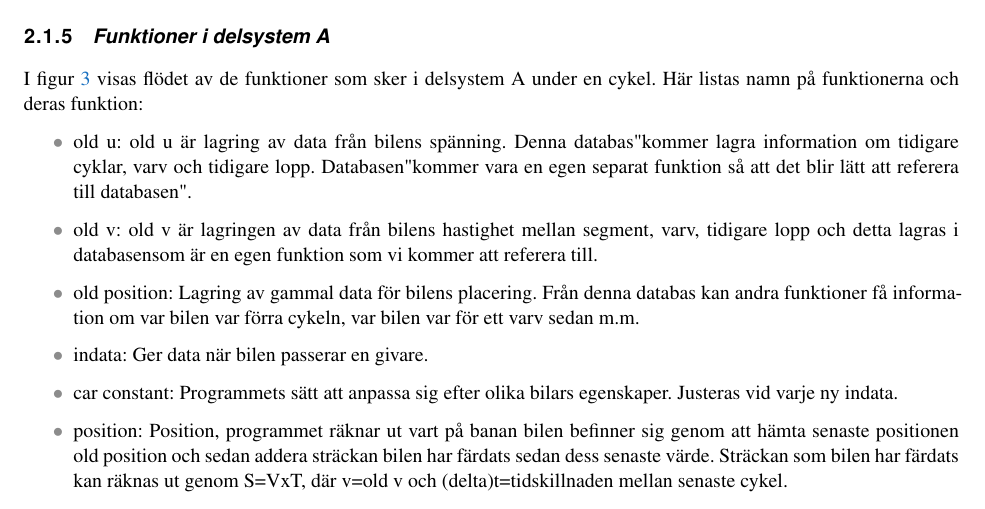
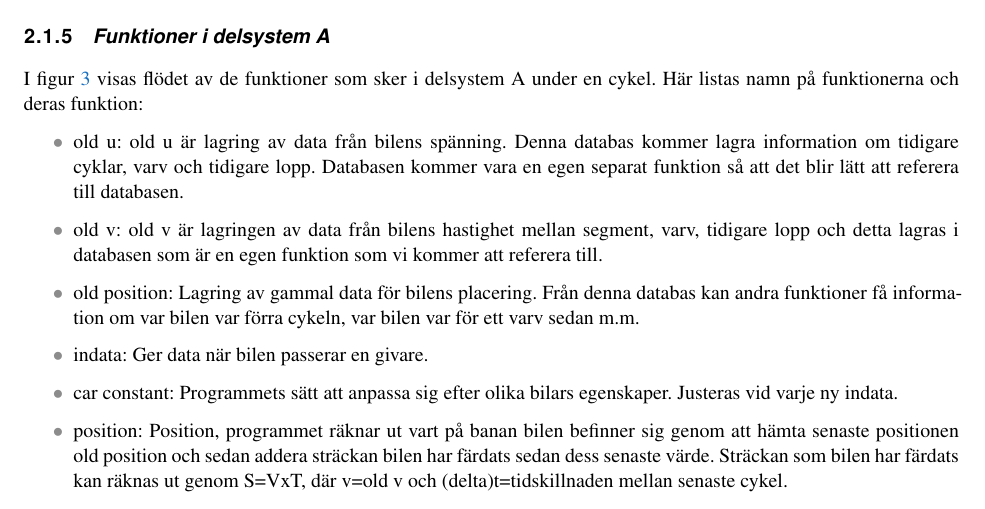
Before and after one commit to sornas/tfyy51, a LaTeX document (Dokument/Designspec/root.tex, which reads Dokument/Designspec/system.tex): part of page 7 of 12, cut so that both start at the same text. Compiled offline with pdfLaTeX.

Commit message:
Ändrade småfel i system.tex, i old v och i old u

```diff
--- a/Dokument/Designspec/system.tex
+++ b/Dokument/Designspec/system.tex
@@ -57,8 +57,8 @@ figur~\ref{fig:system_diagram} för ett processchema.
     I figur~\ref{fig:flow_diagram}  visas flödet av de funktioner som sker i delsystem A under en cykel.
     Här listas namn på funktionerna och deras funktion:
     \begin{itemize}
-	\item old u: old u är lagring av data från bilens spänning. Denna "databas" kommer lagra information om tidigare cyklar, varv och tidigare lopp. "Databasen" kommer vara en egen separat funktion så att det blir lätt att referera till "databasen".
-	\item old v: old v är lagringen av data från bilens hastighet mellan segment, varv, tidigare lopp och detta lagras i "databasen" som är en egen funktion som vi kommer att referera till.
+	\item old u: old u är lagring av data från bilens spänning. Denna databas kommer lagra information om tidigare cyklar, varv och tidigare lopp. Databasen kommer vara en egen separat funktion så att det blir lätt att referera till databasen.
+	\item old v: old v är lagringen av data från bilens hastighet mellan segment, varv, tidigare lopp och detta lagras i databasen som är en egen funktion som vi kommer att referera till.
 	\item old position: Lagring av gammal data för bilens placering. Från denna databas kan andra funktioner få information om var bilen var förra cykeln, var bilen var för ett varv sedan m.m.
       \item indata: Ger data när bilen passerar en givare.
       \item car constant: Programmets sätt att anpassa sig efter olika bilars egenskaper. Justeras vid varje ny indata.
```
